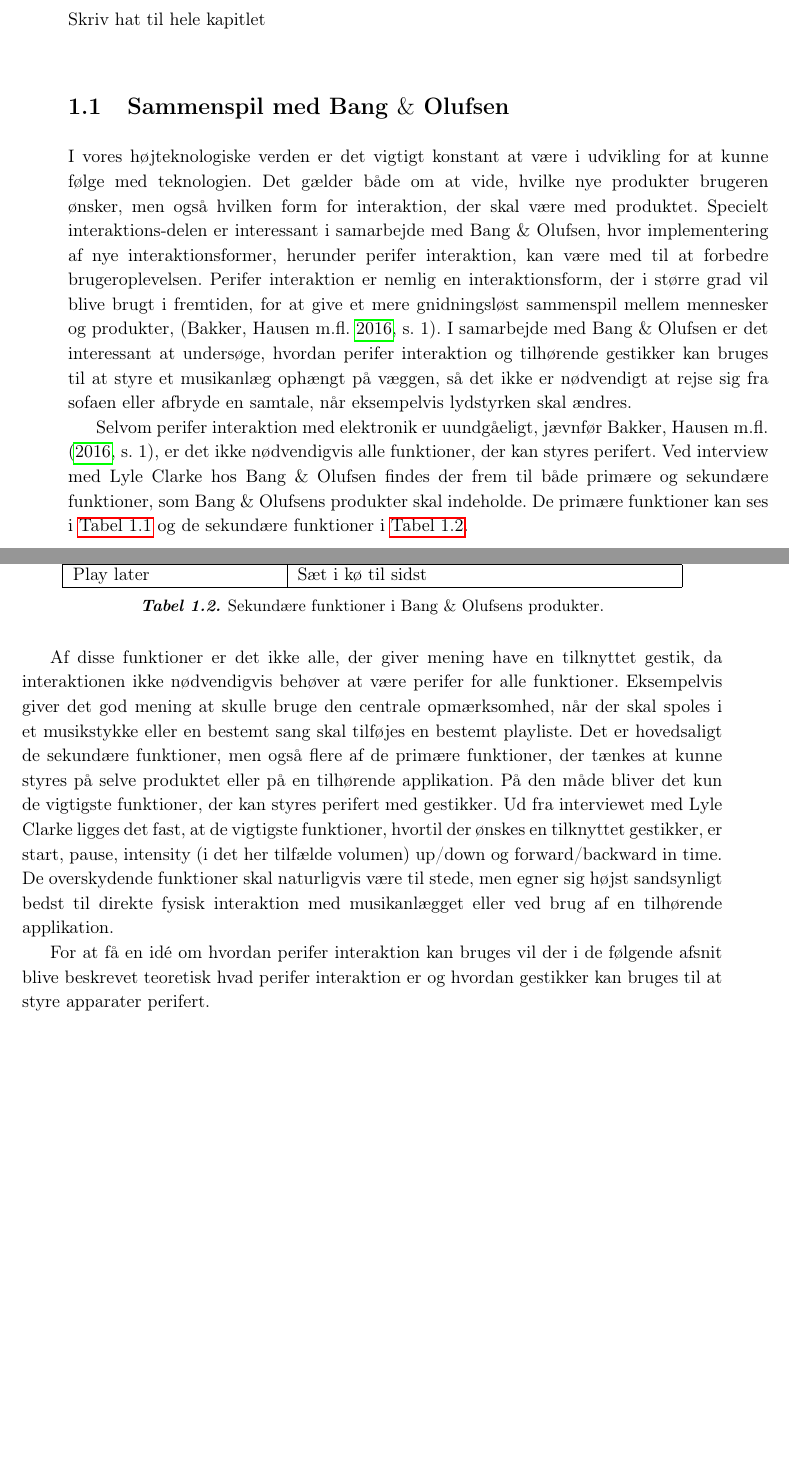
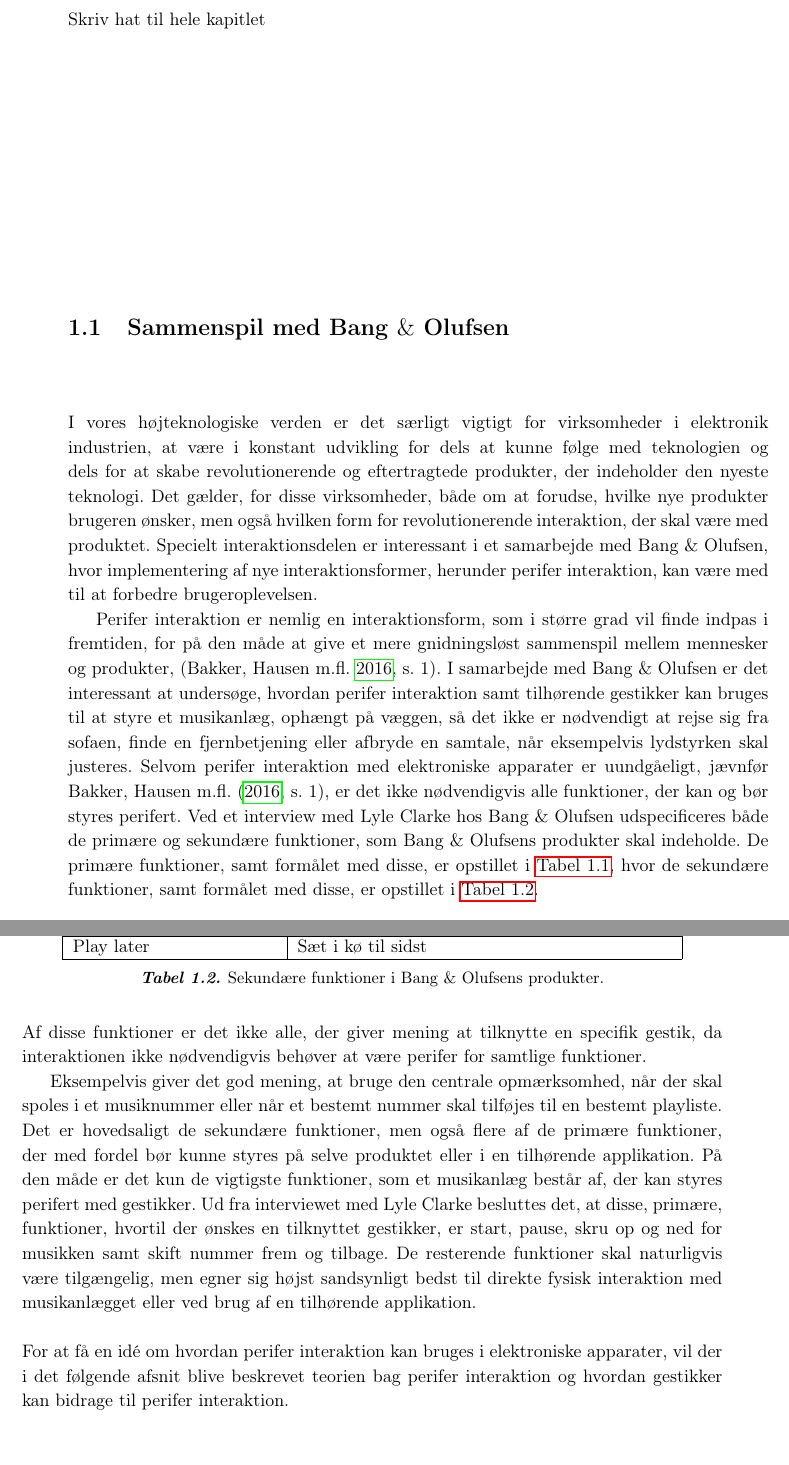
Before and after one commit to SaraNielsen0711/P6-LaTex, a LaTeX thesis (Master.tex, which reads Content/Introduktion/BangOgOlufsen.tex): two parts of pages 11 and 12 of 44, joined at a grey line, cut so that both start at the same text, the shorter picture padded with empty space. Compiled offline with pdfLaTeX.

Commit message:
Rettet BogO

```diff
--- a/Content/Introduktion/BangOgOlufsen.tex
+++ b/Content/Introduktion/BangOgOlufsen.tex
@@ -6,10 +6,9 @@ Skriv hat til hele kapitlet
 \section{Sammenspil med Bang $\&$ Olufsen}
 \label{SammenspilMedBO}
 %
-I vores højteknologiske verden er det vigtigt konstant at være i udvikling for at kunne følge med teknologien. Det gælder både om at vide, hvilke nye produkter brugeren ønsker, men også hvilken form for interaktion, der skal være med produktet. Specielt interaktions-delen er interessant i samarbejde med Bang $\&$ Olufsen, hvor implementering af nye interaktionsformer, herunder perifer interaktion, kan være med til at forbedre brugeroplevelsen. Perifer interaktion er nemlig en interaktionsform, der i større grad vil blive brugt i fremtiden, for at give et mere gnidningsløst sammenspil mellem mennesker og produkter, \parencite[s. 1]{PDF:PIIntroduction}. I samarbejde med Bang $\&$ Olufsen er det interessant at undersøge, hvordan perifer interaktion og tilhørende gestikker kan bruges til at styre et musikanlæg ophængt på væggen, så det ikke er nødvendigt at rejse sig fra sofaen eller afbryde en samtale, når eksempelvis lydstyrken skal ændres.
+I vores højteknologiske verden er det særligt vigtigt for virksomheder i elektronik industrien, at være i konstant udvikling for dels at kunne følge med teknologien og dels for at skabe revolutionerende og eftertragtede produkter, der indeholder den nyeste teknologi. Det gælder, for disse virksomheder, både om at forudse, hvilke nye produkter brugeren ønsker, men også hvilken form for revolutionerende interaktion, der skal være med produktet. Specielt interaktionsdelen er interessant i et samarbejde med Bang $\&$ Olufsen, hvor implementering af nye interaktionsformer, herunder perifer interaktion, kan være med til at forbedre brugeroplevelsen.
 
-Selvom perifer interaktion med elektronik er uundgåeligt, jævnfør \textcite[s. 1]{PDF:PIIntroduction}, er det ikke nødvendigvis alle funktioner, der kan styres perifert. Ved interview med Lyle Clarke hos Bang $\&$ Olufsen findes der frem til både primære og sekundære funktioner, som Bang $\&$ Olufsens produkter skal indeholde. De primære funktioner kan ses i \autoref{tab:BogOsPrimaereFunktioner} og de sekundære funktioner i \autoref{tab:BogOsSekundaereFunktioner}.
-
+Perifer interaktion er nemlig en interaktionsform, som i større grad vil finde indpas i fremtiden, for på den måde at give et mere gnidningsløst sammenspil mellem mennesker og produkter, \parencite[s. 1]{PDF:PIIntroduction}. I samarbejde med Bang $\&$ Olufsen er det interessant at undersøge, hvordan perifer interaktion samt tilhørende gestikker kan bruges til at styre et musikanlæg, ophængt på væggen, så det ikke er nødvendigt at rejse sig fra sofaen, finde en fjernbetjening eller afbryde en samtale, når eksempelvis lydstyrken skal justeres. Selvom perifer interaktion med elektroniske apparater er uundgåeligt, jævnfør \textcite[s. 1]{PDF:PIIntroduction}, er det ikke nødvendigvis alle funktioner, der kan og bør styres perifert. Ved et interview med Lyle Clarke hos Bang $\&$ Olufsen udspecificeres både de primære og sekundære funktioner, som Bang $\&$ Olufsens produkter skal indeholde. De primære funktioner, samt formålet med disse, er opstillet i \autoref{tab:BogOsPrimaereFunktioner}, hvor de sekundære funktioner, samt formålet med disse, er opstillet i \autoref{tab:BogOsSekundaereFunktioner}.
 %
 \begin{table}[H]
 	\centering
@@ -53,7 +51,8 @@ Selvom perifer interaktion med elektronik er uundgåeligt, jævnfør \textcite[s
 \end{table}
 \noindent
 %
+Af disse funktioner er det ikke alle, der giver mening at tilknytte en specifik gestik, da interaktionen ikke nødvendigvis behøver at være perifer for samtlige funktioner.
 
-Af disse funktioner er det ikke alle, der giver mening have en tilknyttet gestik, da interaktionen ikke nødvendigvis behøver at være perifer for alle funktioner. Eksempelvis giver det god mening at skulle bruge den centrale opmærksomhed, når der skal spoles i et musikstykke eller en bestemt sang skal tilføjes en bestemt playliste. Det er hovedsaligt de sekundære funktioner, men også flere af de primære funktioner, der tænkes at kunne styres på selve produktet eller på en tilhørende applikation. På den måde bliver det kun de vigtigste funktioner, der kan styres perifert med gestikker. Ud fra interviewet med Lyle Clarke ligges det fast, at de vigtigste funktioner, hvortil der ønskes en tilknyttet gestikker, er start, pause, intensity (i det her tilfælde volumen) up/down og forward/backward in time. De overskydende funktioner skal naturligvis være til stede, men egner sig højst sandsynligt bedst til direkte fysisk interaktion med musikanlægget eller ved brug af en tilhørende applikation.
-
-For at få en idé om hvordan perifer interaktion kan bruges vil der i de følgende afsnit blive beskrevet teoretisk hvad perifer interaktion er og hvordan gestikker kan bruges til at styre apparater perifert.
+Eksempelvis giver det god mening, at bruge den centrale opmærksomhed, når der skal spoles i et musiknummer eller når et bestemt nummer skal tilføjes til en bestemt playliste. Det er hovedsaligt de sekundære funktioner, men også flere af de primære funktioner, der med fordel bør kunne styres på selve produktet eller i en tilhørende applikation. På den måde er det kun de vigtigste funktioner, som et musikanlæg består af, der kan styres perifert med gestikker. Ud fra interviewet med Lyle Clarke besluttes det, at disse, primære, funktioner, hvortil der ønskes en tilknyttet gestikker, er start, pause, skru op og ned for musikken samt skift nummer frem og tilbage. De resterende funktioner skal naturligvis være tilgængelig, men egner sig højst sandsynligt bedst til direkte fysisk interaktion med musikanlægget eller ved brug af en tilhørende applikation.\blankline
+%
+For at få en idé om hvordan perifer interaktion kan bruges i elektroniske apparater, vil der i det følgende afsnit blive beskrevet teorien bag perifer interaktion og hvordan gestikker kan bidrage til perifer interaktion.
```
Also changed, not shown: Content/Introduktion/BangOgOlufsen.tex (3 more changed lines).
